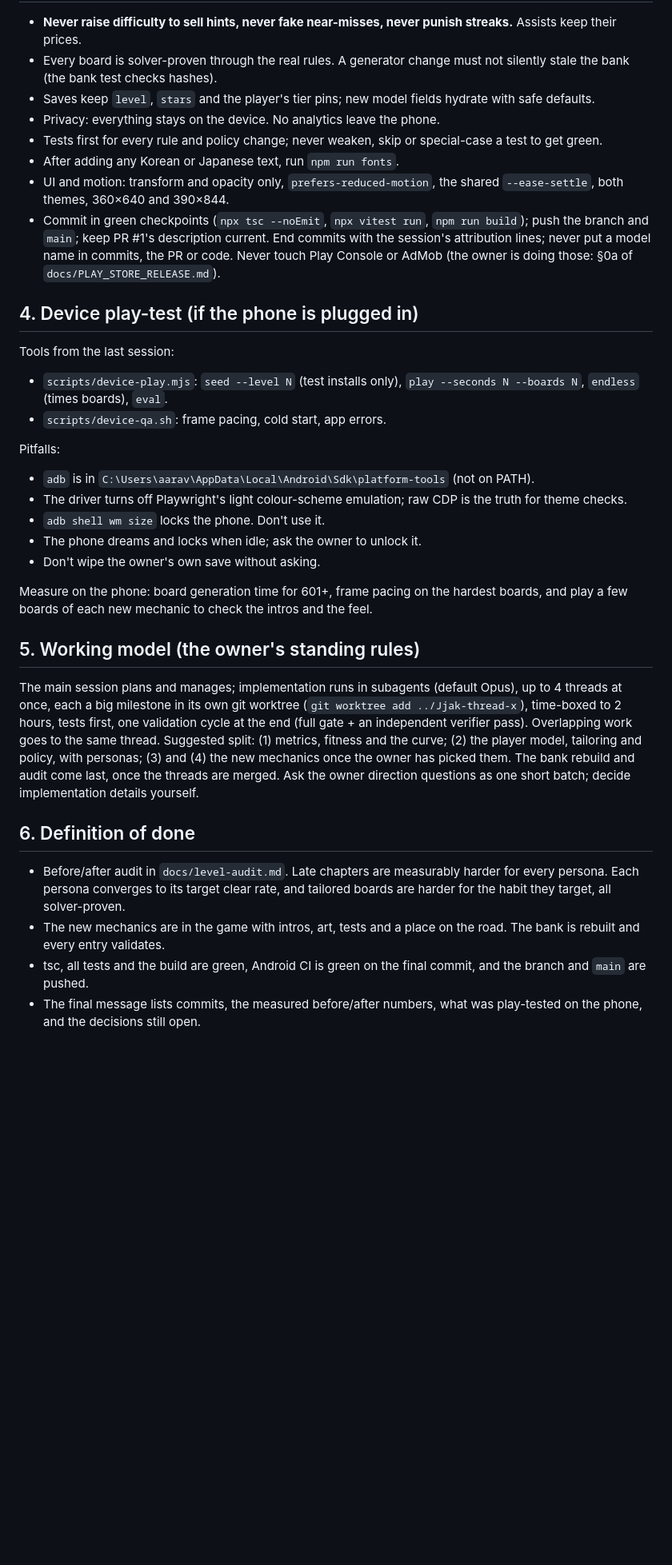
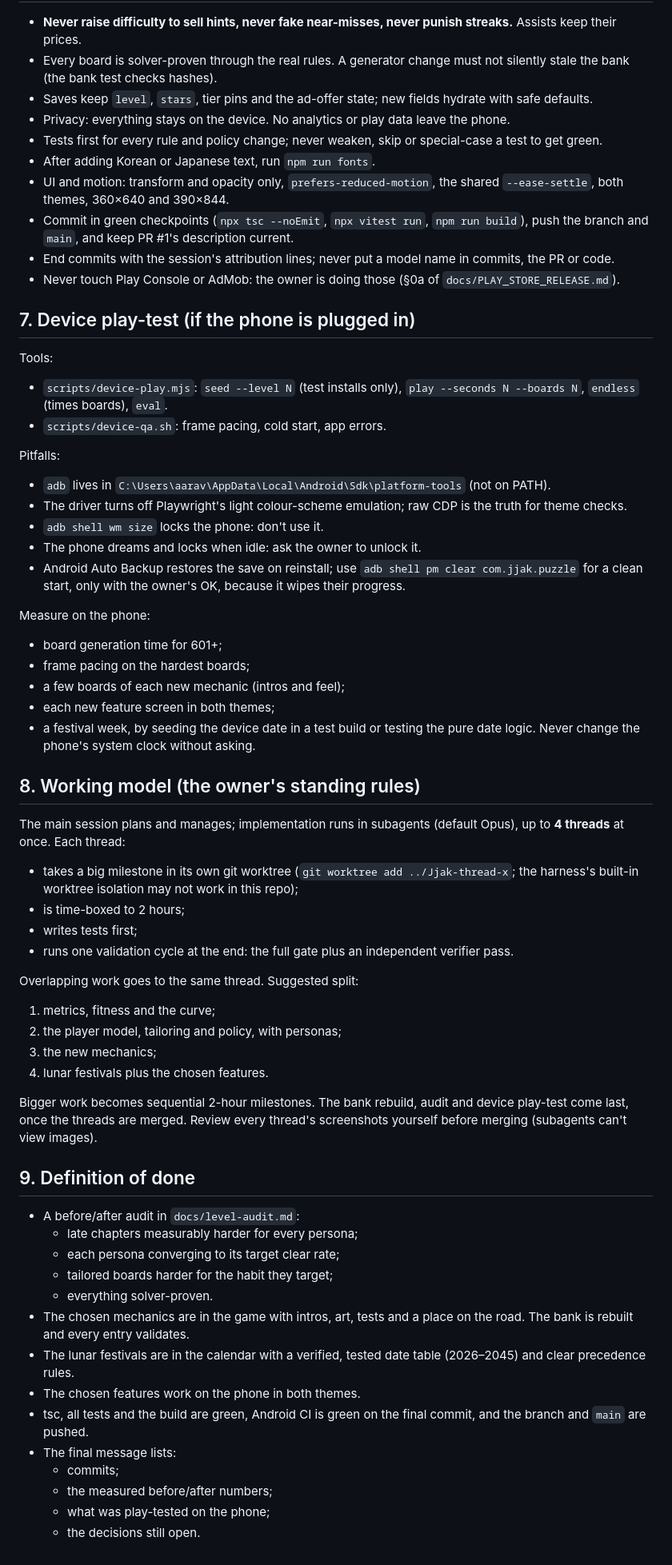
Before and after one commit to aaravsaianugula/Jjak, a Markdown page: docs/NEXT_SESSION.md, the part around one of its changes. Shown at 80% size. GitHub-like rendering; blank space fills up the shorter version.

Commit message:
Next-session prompt: add lunar festivals (verified date table) and a new-features menu
Co-Authored-By: Claude <noreply@anthropic.com>

```diff
--- a/docs/NEXT_SESSION.md
+++ b/docs/NEXT_SESSION.md
@@ -120,52 +222,75 @@ Each new mechanic needs, together:
 - **Never raise difficulty to sell hints, never fake near-misses, never punish streaks.** Assists keep their prices.
 - Every board is solver-proven through the real rules. A generator change must not silently stale the bank (the
   bank test checks hashes).
-- Saves keep `level`, `stars` and the player's tier pins; new model fields hydrate with safe defaults.
-- Privacy: everything stays on the device. No analytics leave the phone.
+- Saves keep `level`, `stars`, tier pins and the ad-offer state; new fields hydrate with safe defaults.
+- Privacy: everything stays on the device. No analytics or play data leave the phone.
 - Tests first for every rule and policy change; never weaken, skip or special-case a test to get green.
-- After adding any Korean or Japanese text, run `npm run fonts`.
+- After adding Korean or Japanese text, run `npm run fonts`.
 - UI and motion: transform and opacity only, `prefers-reduced-motion`, the shared `--ease-settle`, both themes,
   360×640 and 390×844.
-- Commit in green checkpoints (`npx tsc --noEmit`, `npx vitest run`, `npm run build`); push the branch and `main`;
-  keep PR #1's description current. End commits with the session's attribution lines; never put a model name in
-  commits, the PR or code. Never touch Play Console or AdMob (the owner is doing those: §0a of
-  `docs/PLAY_STORE_RELEASE.md`).
+- Commit in green checkpoints (`npx tsc --noEmit`, `npx vitest run`, `npm run build`), push the branch and `main`,
+  and keep PR #1's description current.
+- End commits with the session's attribution lines; never put a model name in commits, the PR or code.
+- Never touch Play Console or AdMob: the owner is doing those (§0a of `docs/PLAY_STORE_RELEASE.md`).
 
-## 4. Device play-test (if the phone is plugged in)
+## 7. Device play-test (if the phone is plugged in)
 
-Tools from the last session:
+Tools:
 - `scripts/device-play.mjs`: `seed --level N` (test installs only), `play --seconds N --boards N`, `endless`
   (times boards), `eval`.
 - `scripts/device-qa.sh`: frame pacing, cold start, app errors.
 
 Pitfalls:
-- `adb` is in `C:\Users\aarav\AppData\Local\Android\Sdk\platform-tools` (not on PATH).
+- `adb` lives in `C:\Users\aarav\AppData\Local\Android\Sdk\platform-tools` (not on PATH).
 - The driver turns off Playwright's light colour-scheme emulation; raw CDP is the truth for theme checks.
-- `adb shell wm size` locks the phone. Don't use it.
-- The phone dreams and locks when idle; ask the owner to unlock it.
-- Don't wipe the owner's own save without asking.
+- `adb shell wm size` locks the phone: don't use it.
+- The phone dreams and locks when idle: ask the owner to unlock it.
+- Android Auto Backup restores the save on reinstall; use `adb shell pm clear com.jjak.puzzle` for a clean start,
+  only with the owner's OK, because it wipes their progress.
 
-Measure on the phone: board generation time for 601+, frame pacing on the hardest boards, and play a few boards
-of each new mechanic to check the intros and the feel.
+Measure on the phone:
+- board generation time for 601+;
+- frame pacing on the hardest boards;
+- a few boards of each new mechanic (intros and feel);
+- each new feature screen in both themes;
+- a festival week, by seeding the device date in a test build or testing the pure date logic. Never change the
+  phone's system clock without asking.
 
-## 5. Working model (the owner's standing rules)
+## 8. Working model (the owner's standing rules)
 
-The main session plans and manages; implementation runs in subagents (default Opus), up to 4 threads at once, each
-a big milestone in its own git worktree (`git worktree add ../Jjak-thread-x`), time-boxed to 2 hours, tests first,
-one validation cycle at the end (full gate + an independent verifier pass). Overlapping work goes to the same
-thread. Suggested split: (1) metrics, fitness and the curve; (2) the player model, tailoring and policy, with
-personas; (3) and (4) the new mechanics once the owner has picked them. The bank rebuild and audit come last, once
-the threads are merged. Ask the owner direction questions as one short batch; decide implementation details
-yourself.
+The main session plans and manages; implementation runs in subagents (default Opus), up to **4 threads** at once.
+Each thread:
+- takes a big milestone in its own git worktree (`git worktree add ../Jjak-thread-x`; the harness's built-in
+  worktree isolation may not work in this repo);
+- is time-boxed to 2 hours;
+- writes tests first;
+- runs one validation cycle at the end: the full gate plus an independent verifier pass.
 
-## 6. Definition of done
+Overlapping work goes to the same thread. Suggested split:
+1. metrics, fitness and the curve;
+2. the player model, tailoring and policy, with personas;
+3. the new mechanics;
+4. lunar festivals plus the chosen features.
 
-- Before/after audit in `docs/level-audit.md`. Late chapters are measurably harder for every persona. Each
-  persona converges to its target clear rate, and tailored boards are harder for the habit they target, all
-  solver-proven.
-- The new mechanics are in the game with intros, art, tests and a place on the road. The bank is rebuilt and
+Bigger work becomes sequential 2-hour milestones. The bank rebuild, audit and device play-test come last, once the
+threads are merged. Review every thread's screenshots yourself before merging (subagents can't view images).
+
+## 9. Definition of done
+
+- A before/after audit in `docs/level-audit.md`:
+  - late chapters measurably harder for every persona;
+  - each persona converging to its target clear rate;
+  - tailored boards harder for the habit they target;
+  - everything solver-proven.
+- The chosen mechanics are in the game with intros, art, tests and a place on the road. The bank is rebuilt and
   every entry validates.
-- tsc, all tests and the build are green, Android CI is green on the final commit, and the branch and `main`
-  are pushed.
-- The final message lists commits, the measured before/after numbers, what was play-tested on the phone, and the
-  decisions still open.
+- The lunar festivals are in the calendar with a verified, tested date table (2026–2045) and clear precedence
+  rules.
+- The chosen features work on the phone in both themes.
+- tsc, all tests and the build are green, Android CI is green on the final commit, and the branch and `main` are
+  pushed.
+- The final message lists:
+  - commits;
+  - the measured before/after numbers;
+  - what was play-tested on the phone;
+  - the decisions still open.
```
Also changed, not shown: other parts of docs/NEXT_SESSION.md (+161 -59 lines).
